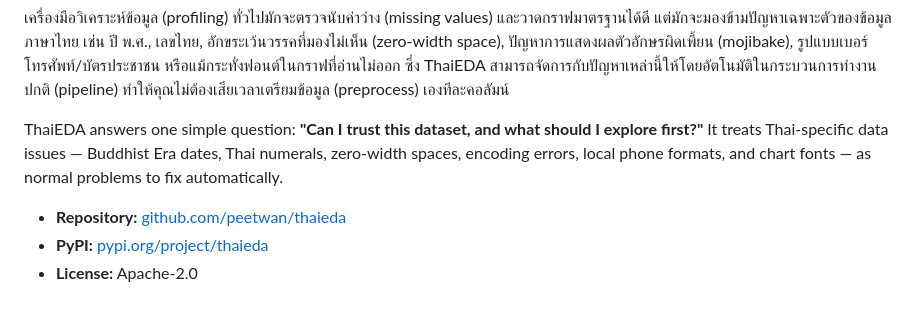
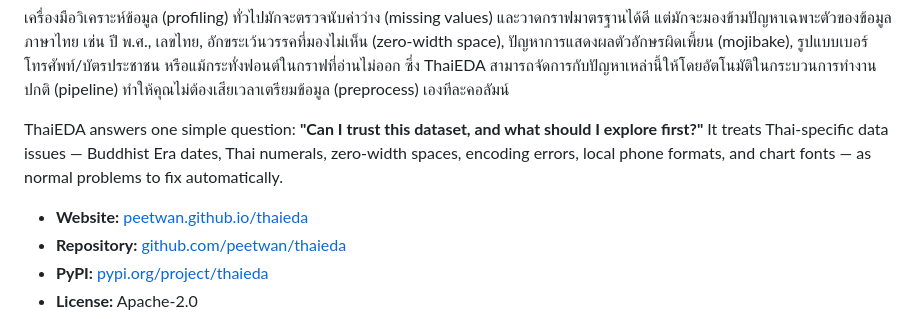
Before and after one commit to peetwan/thaieda, a Markdown page: README.md, the part around one of its changes. GitHub-like rendering.

Commit message:
Add GitHub Pages website link and badge to README (#22)
Co-authored-by: Devin AI <158243242+devin-ai-integration[bot]@users.noreply.github.com>

```diff
--- a/README.md
+++ b/README.md
@@ -20,6 +21,7 @@
 
 ThaiEDA answers one simple question: **"Can I trust this dataset, and what should I explore first?"** It treats Thai-specific data issues — Buddhist Era dates, Thai numerals, zero-width spaces, encoding errors, local phone formats, and chart fonts — as normal problems to fix automatically.
 
+- **Website:** [peetwan.github.io/thaieda](https://peetwan.github.io/thaieda/)
 - **Repository:** [github.com/peetwan/thaieda](https://github.com/peetwan/thaieda)
 - **PyPI:** [pypi.org/project/thaieda](https://pypi.org/project/thaieda/)
 - **License:** Apache-2.0
```
Also changed, not shown: other parts of README.md (+1 -0 lines).
